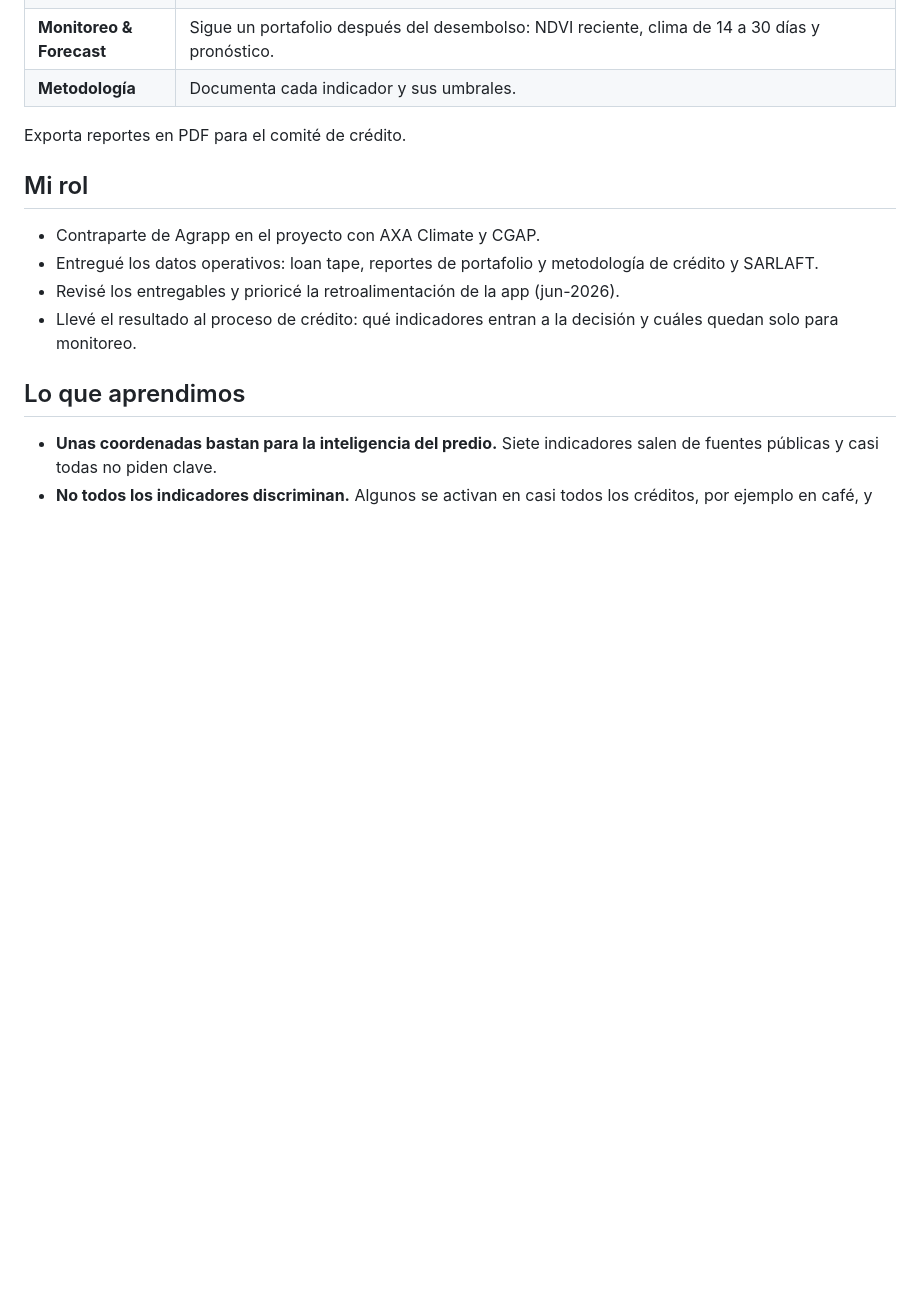
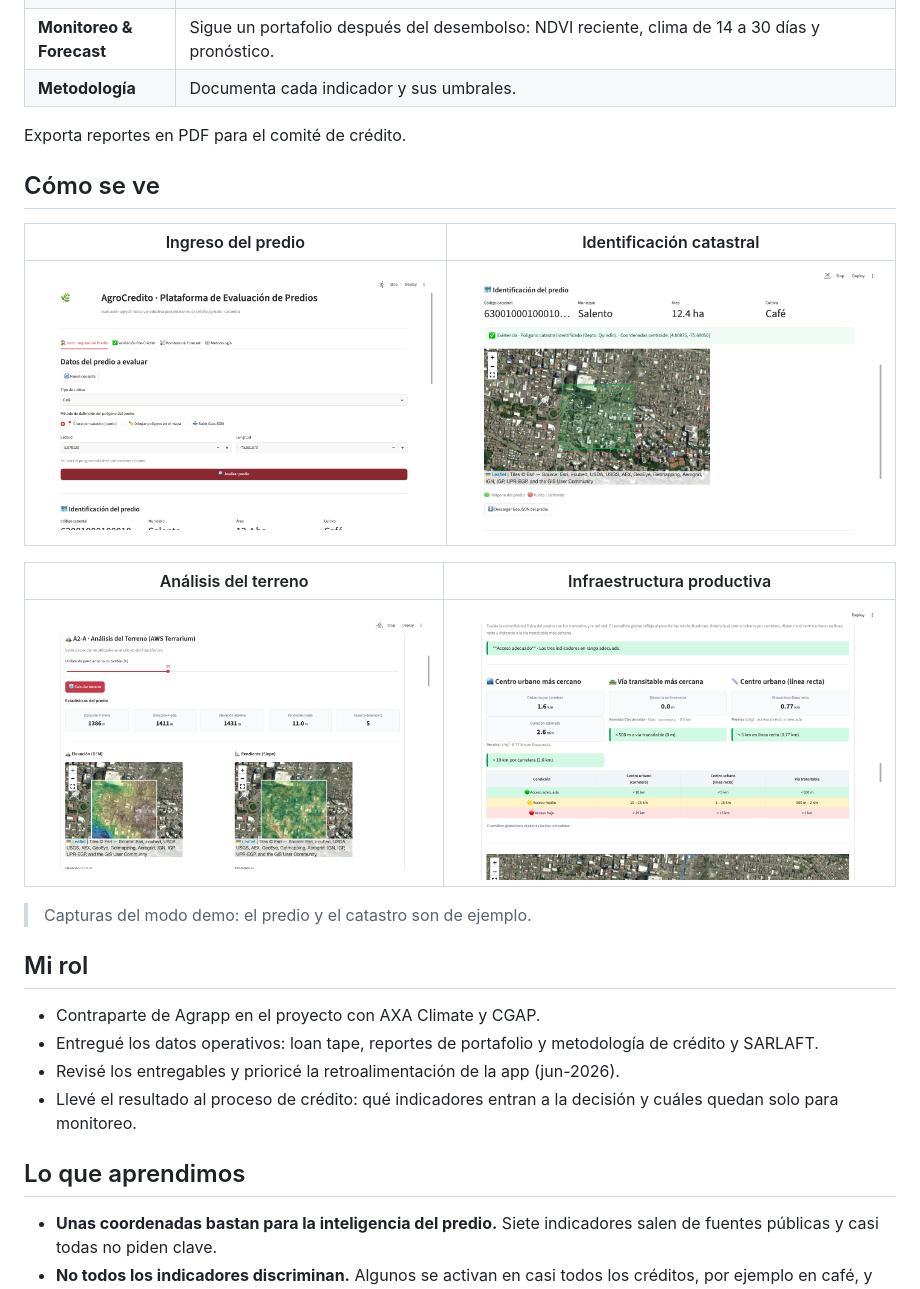
Before and after one commit to Davidagrapp85/agrocredito, a Markdown page: README.md, the part around the change. Drawn GitHub-style; pictures changed too: docs/img/00-portada.png (added), docs/img/01-inicio-predio.png (added), docs/img/02-terreno.png (added); blank space fills up the shorter version.

```diff
--- a/README.md
+++ b/README.md
@@ -19,6 +19,18 @@ La validación era manual y no usaba datos climáticos. El proyecto buscó respo
 | **Metodología** | Documenta cada indicador y sus umbrales. |
 
 Exporta reportes en PDF para el comité de crédito.
+
+## Cómo se ve
+
+| Ingreso del predio | Identificación catastral |
+|---|---|
+| ![Pantalla de inicio: cultivo, método de polígono y coordenadas](docs/img/00-portada.png) | ![Predio identificado con código catastral, municipio, área y mapa satelital](docs/img/01-inicio-predio.png) |
+
+| Análisis del terreno | Infraestructura productiva |
+|---|---|
+| ![Elevación y pendiente del predio sobre imagen satelital](docs/img/02-terreno.png) | ![Distancia al centro urbano y a la vía más cercana, con semáforo](docs/img/03-infraestructura.png) |
+
+> Capturas del modo demo: el predio y el catastro son de ejemplo.
 
 ## Mi rol
 
```
Also changed, not shown: 6 other files.
